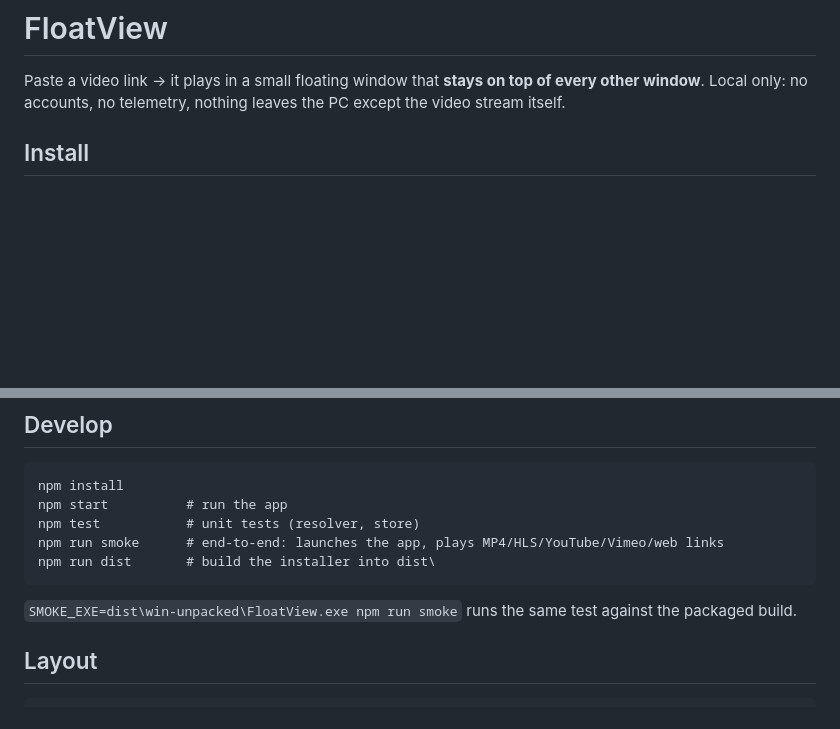
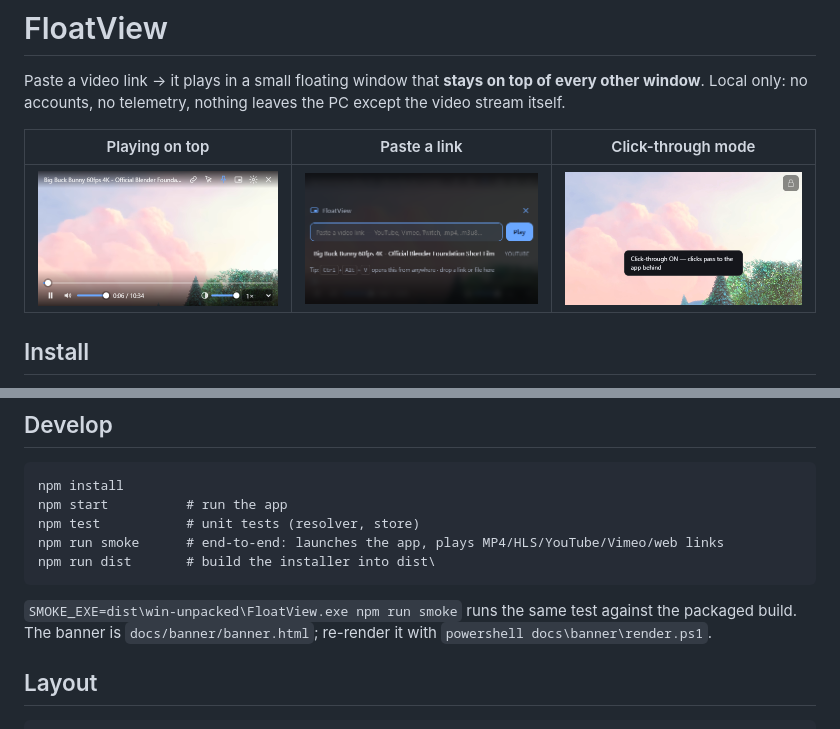
Before and after one commit to TinNK3/floatview, a Markdown page: README.md, 2 parts joined by grey strips. Rendered like a GitHub page; pictures changed too: docs/screenshot-click-through.png (added), docs/screenshot-link.png (added), docs/screenshot-player.png (added); blank space fills up the shorter version.

Commit message:
Add README banner and screenshots
Co-Authored-By: Claude Opus 5.5 (1M context) <noreply@anthropic.com>

````diff
--- a/README.md
+++ b/README.md
@@ -2,6 +13,10 @@
 
 Paste a video link → it plays in a small floating window that **stays on top of every other window**.
 Local only: no accounts, no telemetry, nothing leaves the PC except the video stream itself.
+
+| Playing on top | Paste a link | Click-through mode |
+|---|---|---|
+| ![Player with controls](docs/screenshot-player.png) | ![Link box with recent links](docs/screenshot-link.png) | ![Click-through mode](docs/screenshot-click-through.png) |
 
 ## Install
 Run `dist\FloatView Setup 0.1.0.exe` (per-user, no admin needed). It installs to
@@ -48,6 +63,7 @@ npm run smoke      # end-to-end: launches the app, plays MP4/HLS/YouTube/Vimeo/w
 npm run dist       # build the installer into dist\
 ```
 `SMOKE_EXE=dist\win-unpacked\FloatView.exe npm run smoke` runs the same test against the packaged build.
+The banner is `docs/banner/banner.html`; re-render it with `powershell docs\banner\render.ps1`.
 
 ## Layout
 ```
````
Also changed, not shown: other parts of README.md (+11 -0 lines), docs/banner.png (added), docs/screenshot-settings.png (added), 2 other files.
